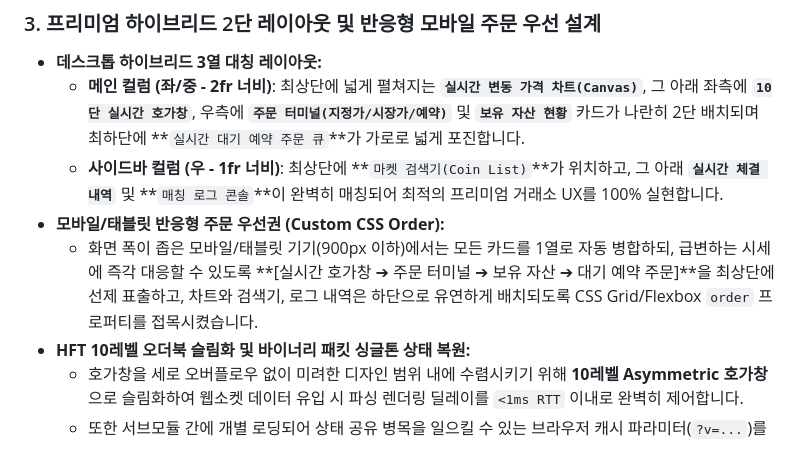
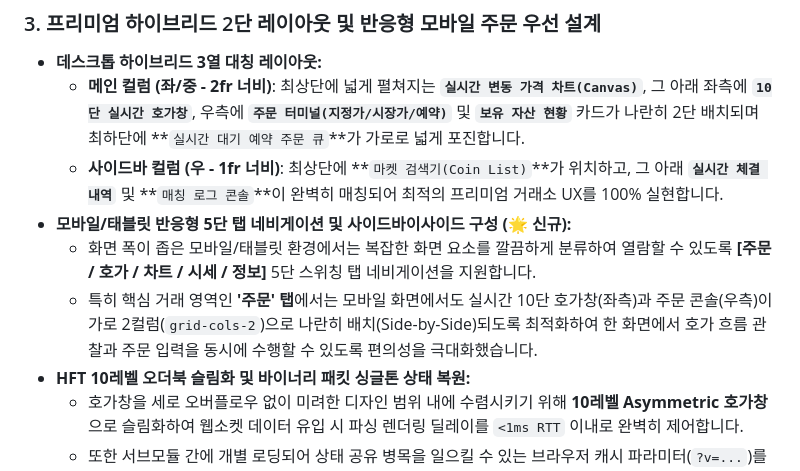
Before and after one commit to kangilc/exchange_be, a Markdown page: README.md, the part around the change. Rendered like a GitHub page.

Commit message:
docs: update README to document the 5-tab responsive layout and side-by-side mobile order view

```diff
--- a/README.md
+++ b/README.md
@@ -165,8 +165,9 @@ graph TD
 *   **데스크톱 하이브리드 3열 대칭 레이아웃:**
     *   **메인 컬럼 (좌/중 - 2fr 너비)**: 최상단에 넓게 펼쳐지는 **`실시간 변동 가격 차트(Canvas)`**, 그 아래 좌측에 **`10단 실시간 호가창`**, 우측에 **`주문 터미널(지정가/시장가/예약)`** 및 **`보유 자산 현황`** 카드가 나란히 2단 배치되며 최하단에 **`실시간 대기 예약 주문 큐`**가 가로로 넓게 포진합니다.
     *   **사이드바 컬럼 (우 - 1fr 너비)**: 최상단에 **`마켓 검색기(Coin List)`**가 위치하고, 그 아래 **`실시간 체결 내역`** 및 **`매칭 로그 콘솔`**이 완벽히 매칭되어 최적의 프리미엄 거래소 UX를 100% 실현합니다.
-*   **모바일/태블릿 반응형 주문 우선권 (Custom CSS Order):**
-    *   화면 폭이 좁은 모바일/태블릿 기기(900px 이하)에서는 모든 카드를 1열로 자동 병합하되, 급변하는 시세에 즉각 대응할 수 있도록 **[실시간 호가창 ➔ 주문 터미널 ➔ 보유 자산 ➔ 대기 예약 주문]**을 최상단에 선제 표출하고, 차트와 검색기, 로그 내역은 하단으로 유연하게 배치되도록 CSS Grid/Flexbox `order` 프로퍼티를 접목시켰습니다.
+*   **모바일/태블릿 반응형 5단 탭 네비게이션 및 사이드바이사이드 구성 (🌟 신규):**
+    *   화면 폭이 좁은 모바일/태블릿 환경에서는 복잡한 화면 요소를 깔끔하게 분류하여 열람할 수 있도록 **[주문 / 호가 / 차트 / 시세 / 정보]** 5단 스위칭 탭 네비게이션을 지원합니다.
+    *   특히 핵심 거래 영역인 **'주문' 탭**에서는 모바일 화면에서도 실시간 10단 호가창(좌측)과 주문 콘솔(우측)이 가로 2컬럼(`grid-cols-2`)으로 나란히 배치(Side-by-Side)되도록 최적화하여 한 화면에서 호가 흐름 관찰과 주문 입력을 동시에 수행할 수 있도록 편의성을 극대화했습니다.
 *   **HFT 10레벨 오더북 슬림화 및 바이너리 패킷 싱글톤 상태 복원:**
     *   호가창을 세로 오버플로우 없이 미려한 디자인 범위 내에 수렴시키기 위해 **10레벨 Asymmetric 호가창**으로 슬림화하여 웹소켓 데이터 유입 시 파싱 렌더링 딜레이를 `<1ms RTT` 이내로 완벽히 제어합니다.
     *   또한 서브모듈 간에 개별 로딩되어 상태 공유 병목을 일으킬 수 있는 브라우저 캐시 파라미터(`?v=...`)를 청소하여 단일 실시간 인메모리 램 상태(`state.js`) 인스턴스로 동기화 정합성을 전격 복구했습니다.
```
